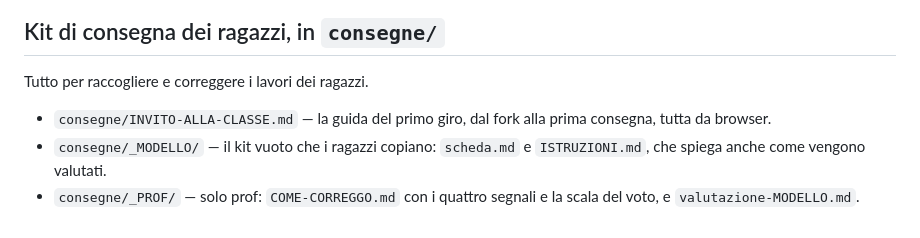
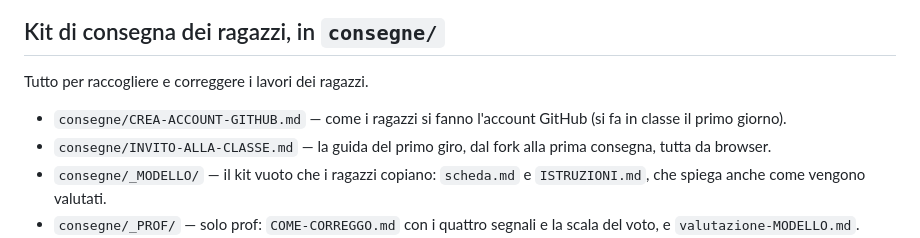
Before and after one commit to nicolaregge-pulse/corso-godot, a Markdown page: INDICE-DEL-MATERIALE.md, the part around the change. Drawn GitHub-style.

```diff
--- a/INDICE-DEL-MATERIALE.md
+++ b/INDICE-DEL-MATERIALE.md
@@ -66,6 +66,8 @@ App che chiude un file con una password, tutto sul dispositivo. Online:
 
 Tutto per raccogliere e correggere i lavori dei ragazzi.
 
+- `consegne/CREA-ACCOUNT-GITHUB.md` — come i ragazzi si fanno l'account GitHub
+  (si fa in classe il primo giorno).
 - `consegne/INVITO-ALLA-CLASSE.md` — la guida del primo giro, dal fork alla prima
   consegna, tutta da browser.
 - `consegne/_MODELLO/` — il kit vuoto che i ragazzi copiano: `scheda.md` e
```
Also changed, not shown: RIPRENDIAMO-DA-QUI.md (+15 -4 lines), consegne/CREA-ACCOUNT-GITHUB.md (added, +52 -0 lines).
